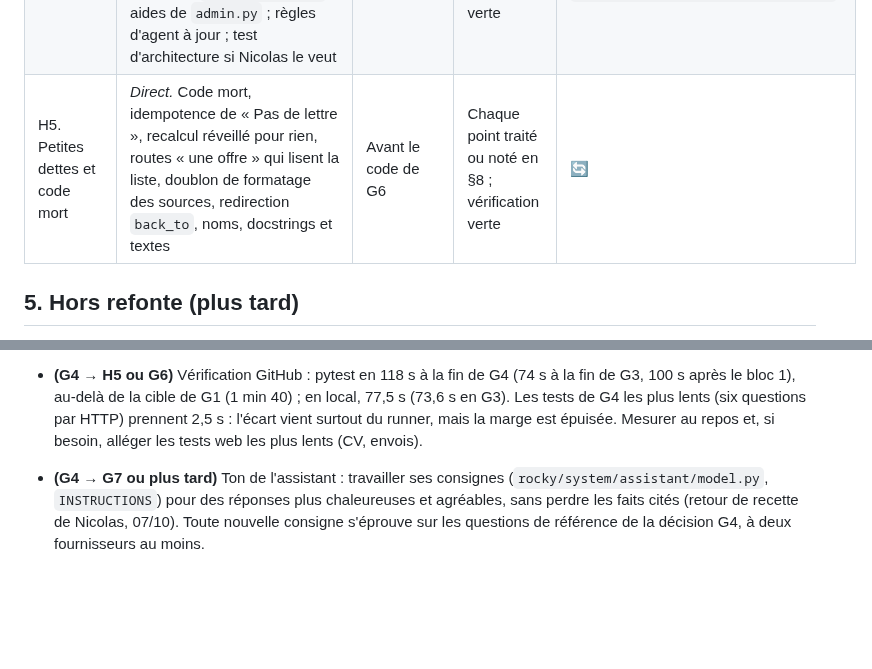
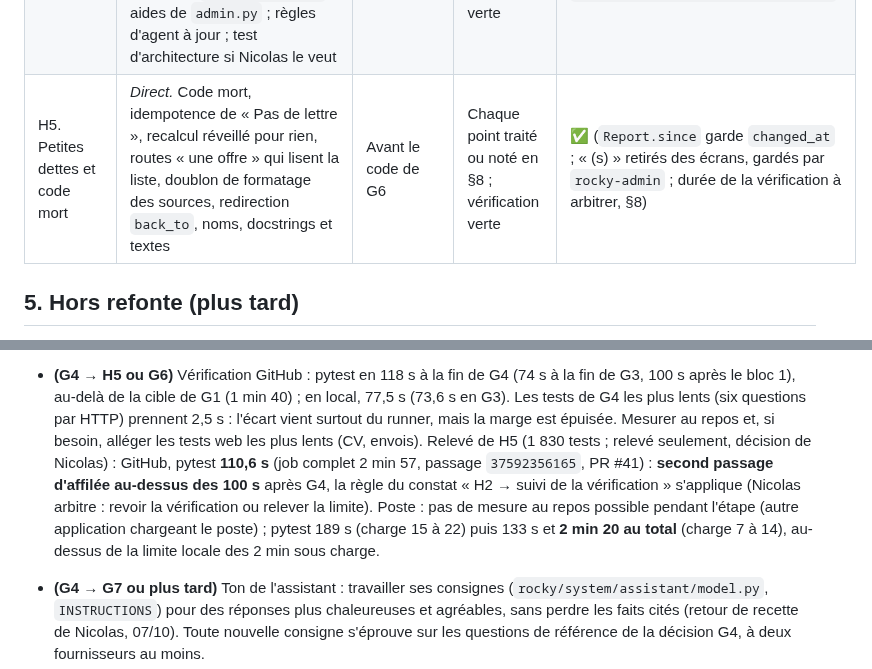
Before and after one commit to nicolasbour2018-dot/Rocky_assistant_job, a Markdown page: docs/rocky-refonte-plan-v2.md, 2 parts joined by grey strips. Drawn GitHub-style; blank space fills up the shorter version.

Commit message:
docs(H5): close the step and record the verification durations
Co-Authored-By: Claude Opus 5.5 <noreply@anthropic.com>

```diff
--- a/docs/rocky-refonte-plan-v2.md
+++ b/docs/rocky-refonte-plan-v2.md
@@ -195,7 +195,7 @@ tableau et la section 8. Règles de travail en parallèle : même décision.
 | H2. Un seul jour de Paris | *Direct.* `paris_day`, `utc_now`, heure de Paris : une définition chacun dans `system`, utilisée partout (import, veille, filtre `age`, envois) ; horloge ignorée par `import_profile` | Après G2 ; avant le code de G3 | À 00 h 30 heure de Paris, même jour partout (test) ; vérification verte | ✅ (`system/clock.py` ; `import_today` retiré : une seule horloge) |
 | H3. Veille, Gmail et alertes | *Grill me court (marge du retard de veille, eFinancialCareers), puis direct.* Comptes des alertes reportées, raisons formatées depuis les constantes, `AccessLostError` pendant la collecte, paquet corrompu journalisé, repli « carte sans lien » | Avant le code de G3 | Décisions consignées ; un test par point ; versions changées si besoin ; vérification verte | ✅ (retard après 25 h ; eFinancialCareers dans la requête des alertes ; carte sans lien à une adresse Gmail propre ; comptes des reports : constat sans objet) |
 | H4. API publique des modules | *Mode plan.* Fonctions publiques d'`offres/web.py` et `candidatures/web.py` (et `profil.web.stored_profile`) déplacées dans `<module>/api.py`, sans nouvelle abstraction ; fabrique unique de `MessagesService` ; aides de `admin.py` ; règles d'agent à jour ; test d'architecture si Nicolas le veut | Après H1 ; avant G4 | Aucun module n'importe le `web.py` d'un autre ; vérification verte | ✅ (`api.py` dans `offres`, `candidatures`, `profil` ; aides d'écran du profil en liste fermée ; `messages_service` ; `tests/system/test_architecture.py`) |
-| H5. Petites dettes et code mort | *Direct.* Code mort, idempotence de « Pas de lettre », recalcul réveillé pour rien, routes « une offre » qui lisent la liste, doublon de formatage des sources, redirection `back_to`, noms, docstrings et textes | Avant le code de G6 | Chaque point traité ou noté en §8 ; vérification verte | 🔄 |
+| H5. Petites dettes et code mort | *Direct.* Code mort, idempotence de « Pas de lettre », recalcul réveillé pour rien, routes « une offre » qui lisent la liste, doublon de formatage des sources, redirection `back_to`, noms, docstrings et textes | Avant le code de G6 | Chaque point traité ou noté en §8 ; vérification verte | ✅ (`Report.since` garde `changed_at` ; « (s) » retirés des écrans, gardés par `rocky-admin` ; durée de la vérification à arbitrer, §8) |
 
 ## 5. Hors refonte (plus tard)
 
@@ -912,6 +912,11 @@ Ne comparer des périodes qu'une fois dénominateurs et qualité des événement
   au-delà de la cible de G1 (1 min 40) ; en local, 77,5 s (73,6 s en G3). Les tests de G4 les plus lents (six questions
   par HTTP) prennent 2,5 s : l'écart vient surtout du runner, mais la marge est épuisée. Mesurer au repos et, si besoin,
   alléger les tests web les plus lents (CV, envois).
+  Relevé de H5 (1 830 tests ; relevé seulement, décision de Nicolas) : GitHub, pytest **110,6 s** (job complet 2 min 57,
+  passage `37592356165`, PR #41) : **second passage d'affilée au-dessus des 100 s** après G4, la règle du constat
+  « H2 → suivi de la vérification » s'applique (Nicolas arbitre : revoir la vérification ou relever la limite). Poste :
+  pas de mesure au repos possible pendant l'étape (autre application chargeant le poste) ; pytest 189 s (charge 15 à 22)
+  puis 133 s et **2 min 20 au total** (charge 7 à 14), au-dessus de la limite locale des 2 min sous charge.
 - **(G4 → G7 ou plus tard)** Ton de l'assistant : travailler ses consignes (`rocky/system/assistant/model.py`,
   `INSTRUCTIONS`) pour des réponses plus chaleureuses et agréables, sans perdre les faits cités (retour de recette de
   Nicolas, 07/10). Toute nouvelle consigne s'éprouve sur les questions de référence de la décision G4, à deux
```
